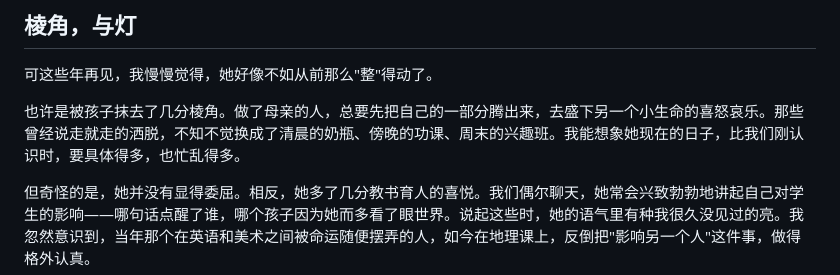
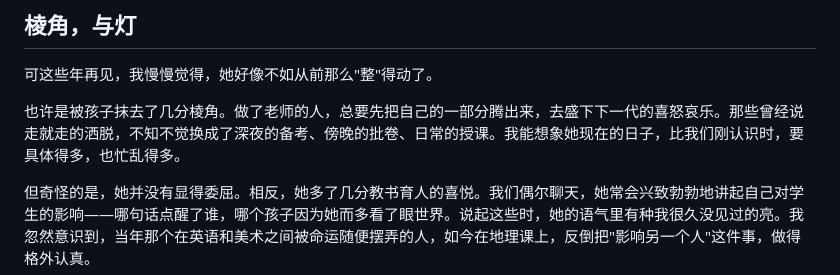
Before and after one commit to RenCan0319/Blog, a Markdown page: posts/zhang-laoshi.md, the part around one of its changes. Rendered like a GitHub page.

Commit message:
Update 文章 “zhang-laoshi”

```diff
--- a/posts/zhang-laoshi.md
+++ b/posts/zhang-laoshi.md
@@ -35,7 +34,7 @@ tags: 张老师，友情，随笔，随想
 
 <p>可这些年再见，我慢慢觉得，她好像不如从前那么"整"得动了。</p>
 
-<p>也许是被孩子抹去了几分棱角。做了母亲的人，总要先把自己的一部分腾出来，去盛下另一个小生命的喜怒哀乐。那些曾经说走就走的洒脱，不知不觉换成了清晨的奶瓶、傍晚的功课、周末的兴趣班。我能想象她现在的日子，比我们刚认识时，要具体得多，也忙乱得多。</p>
+<p>也许是被孩子抹去了几分棱角。做了老师的人，总要先把自己的一部分腾出来，去盛下下一代的喜怒哀乐。那些曾经说走就走的洒脱，不知不觉换成了深夜的备考、傍晚的批卷、日常的授课。我能想象她现在的日子，比我们刚认识时，要具体得多，也忙乱得多。</p>
 
 <p>但奇怪的是，她并没有显得委屈。相反，她多了几分教书育人的喜悦。我们偶尔聊天，她常会兴致勃勃地讲起自己对学生的影响——哪句话点醒了谁，哪个孩子因为她而多看了眼世界。说起这些时，她的语气里有种我很久没见过的亮。我忽然意识到，当年那个在英语和美术之间被命运随便摆弄的人，如今在地理课上，反倒把"影响另一个人"这件事，做得格外认真。</p>
 
```
Also changed, not shown: other parts of posts/zhang-laoshi.md (+0 -1 lines).
